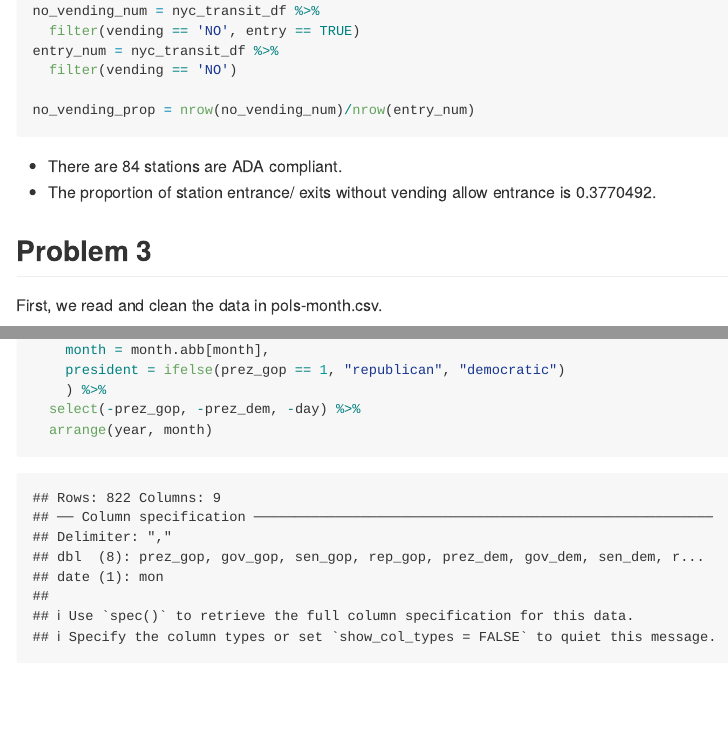
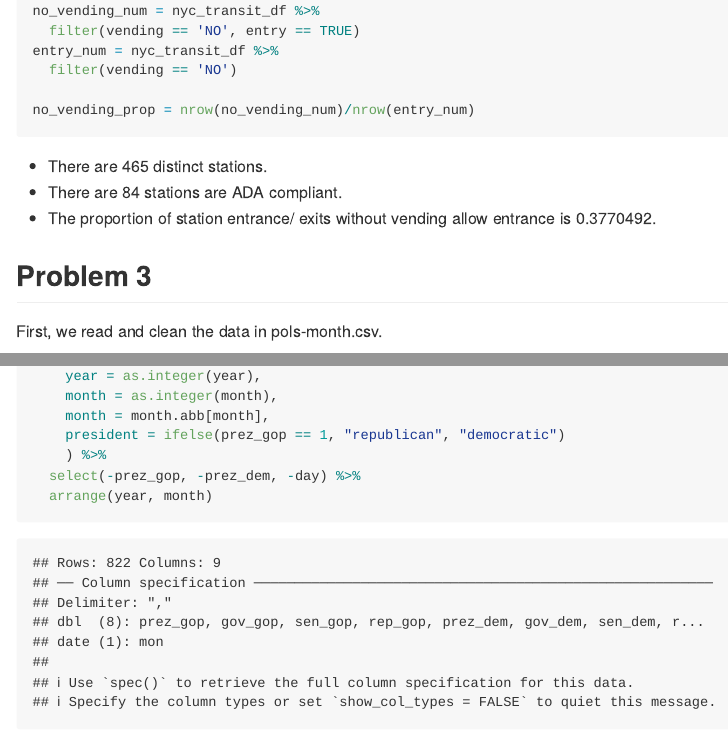
Before and after one commit to mollysoong/P8105_HW2_ys3295, an R Markdown document (P8105_HW2_ys3295.Rmd): the page in a window 1100 px wide, from 2650 px down, and a second part further down, joined at a grey line. Rendered offline with R 4.5, knitr and Pandoc, with nearby package versions; long lines of code are wrapped; column names are cleaned by a stand-in for the janitor package.

Commit message:
updates for problem3

````diff
--- a/P8105_HW2_ys3295.Rmd
+++ b/P8105_HW2_ys3295.Rmd
@@ -113,9 +113,11 @@ entry_num = nyc_transit_df %>%
 
 no_vending_prop = nrow(no_vending_num)/nrow(entry_num)
 ```
-
+* There are `r count(station_num)` distinct stations.
 * There are `r count(ada_num)` stations are ADA compliant.
 * The proportion of station entrance/ exits without vending allow entrance is `r no_vending_prop`.
+
+
 
 ## Problem 3
 
````
Also changed, not shown: P8105_HW2_ys3295.md.
